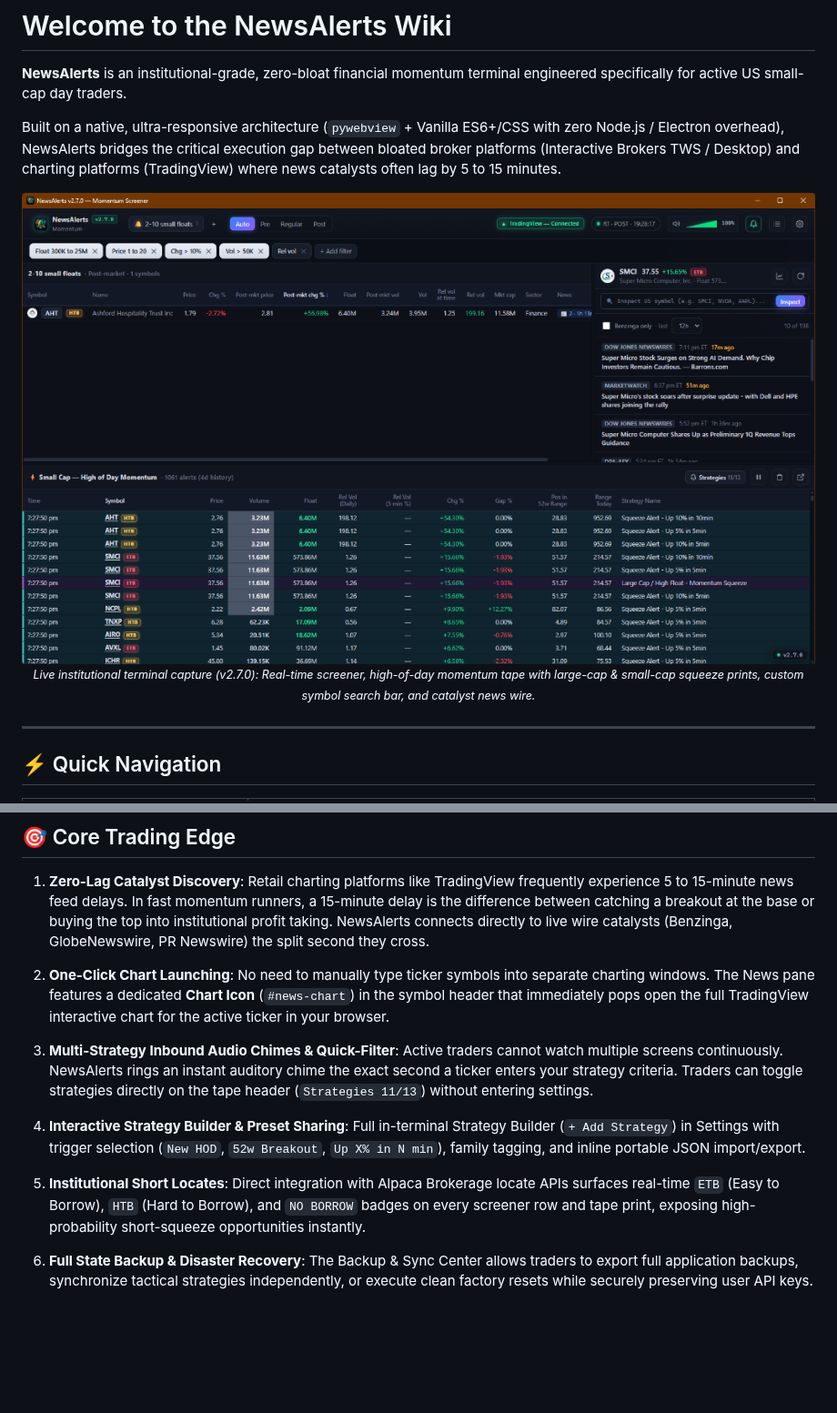
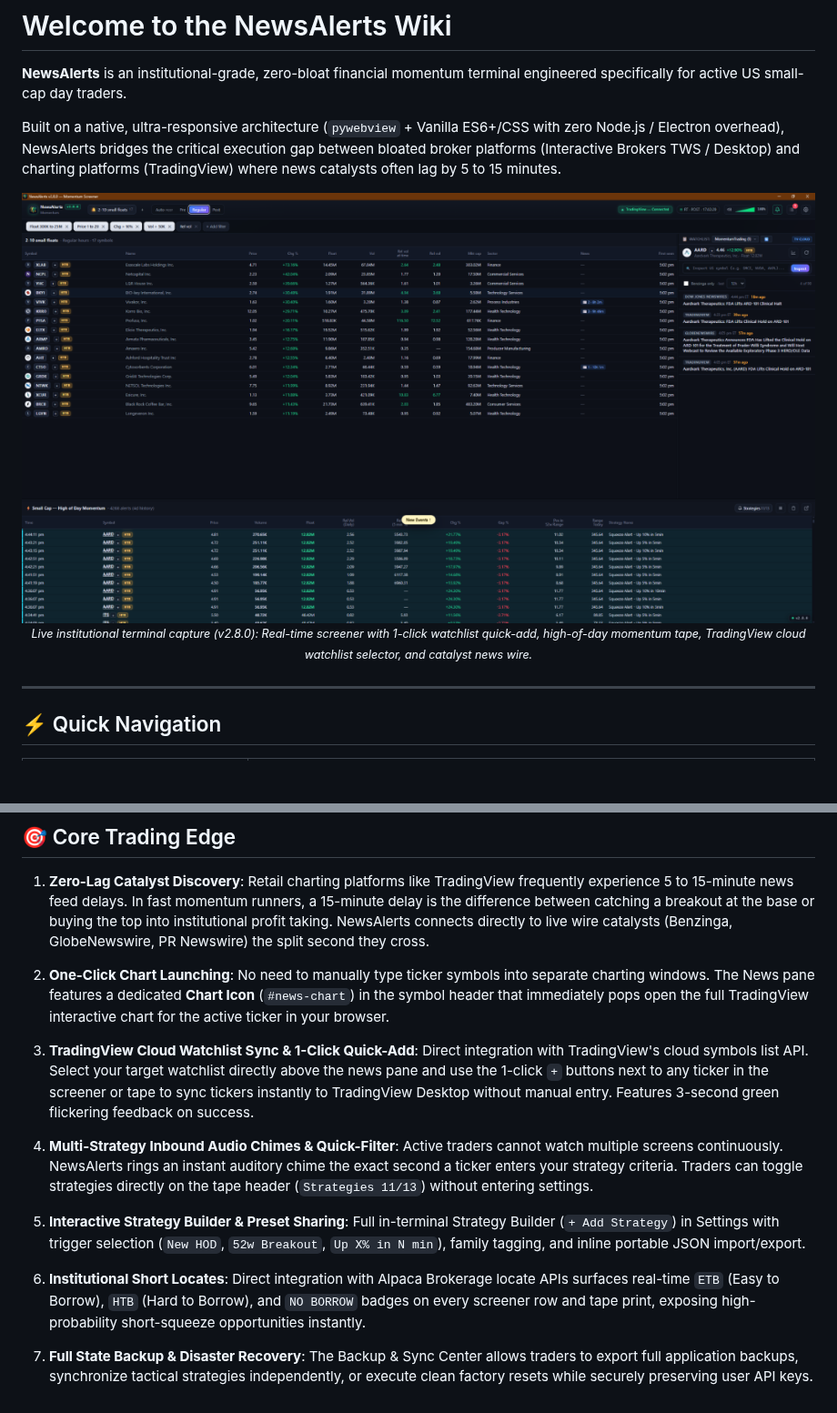
Before and after one commit to mlgitdev/NewsAlerts, a Markdown page: docs/wiki/Home.md, 2 parts joined by grey strips. Shown at 91% size. GitHub-like rendering; pictures changed too: docs/img/terminal.png; blank space fills up the shorter version.

```diff
--- a/docs/wiki/Home.md
+++ b/docs/wiki/Home.md
@@ -9,7 +9,7 @@ Built on a native, ultra-responsive architecture (`pywebview` + Vanilla ES6+/CSS
     <img src="https://raw.githubusercontent.com/mlgitdev/NewsAlerts/main/docs/img/terminal.png" alt="NewsAlerts Real-Time Momentum Terminal" width="100%" style="border-radius:10px; border:1px solid #2a3347; box-shadow:0 10px 30px rgba(0,0,0,0.5);" />
   </a>
   <br>
-  <small><em>Live institutional terminal capture (v2.7.0): Real-time screener, high-of-day momentum tape with large-cap & small-cap squeeze prints, custom symbol search bar, and catalyst news wire.</em></small>
+  <small><em>Live institutional terminal capture (v2.8.0): Real-time screener with 1-click watchlist quick-add, high-of-day momentum tape, TradingView cloud watchlist selector, and catalyst news wire.</em></small>
 </p>
 
 ---
@@ -40,14 +40,17 @@ Built on a native, ultra-responsive architecture (`pywebview` + Vanilla ES6+/CSS
 2. **One-Click Chart Launching**:
    No need to manually type ticker symbols into separate charting windows. The News pane features a dedicated **Chart Icon** (`#news-chart`) in the symbol header that immediately pops open the full TradingView interactive chart for the active ticker in your browser.
 
-3. **Multi-Strategy Inbound Audio Chimes & Quick-Filter**:
+3. **TradingView Cloud Watchlist Sync & 1-Click Quick-Add**:
+   Direct integration with TradingView's cloud symbols list API. Select your target watchlist directly above the news pane and use the 1-click `+` buttons next to any ticker in the screener or tape to sync tickers instantly to TradingView Desktop without manual entry. Features 3-second green flickering feedback on success.
+
+4. **Multi-Strategy Inbound Audio Chimes & Quick-Filter**:
    Active traders cannot watch multiple screens continuously. NewsAlerts rings an instant auditory chime the exact second a ticker enters your strategy criteria. Traders can toggle strategies directly on the tape header (`Strategies 11/13`) without entering settings.
 
-4. **Interactive Strategy Builder & Preset Sharing**:
+5. **Interactive Strategy Builder & Preset Sharing**:
    Full in-terminal Strategy Builder (`+ Add Strategy`) in Settings with trigger selection (`New HOD`, `52w Breakout`, `Up X% in N min`), family tagging, and inline portable JSON import/export.
 
-5. **Institutional Short Locates**:
+6. **Institutional Short Locates**:
    Direct integration with Alpaca Brokerage locate APIs surfaces real-time `ETB` (Easy to Borrow), `HTB` (Hard to Borrow), and `NO BORROW` badges on every screener row and tape print, exposing high-probability short-squeeze opportunities instantly.
 
-6. **Full State Backup & Disaster Recovery**:
+7. **Full State Backup & Disaster Recovery**:
    The Backup & Sync Center allows traders to export full application backups, synchronize tactical strategies independently, or execute clean factory resets while securely preserving user API keys.
```
Also changed, not shown: README.md (+2 -14 lines), docs/wiki/Real-Time-Momentum-Screener.md (+3 -0 lines).
